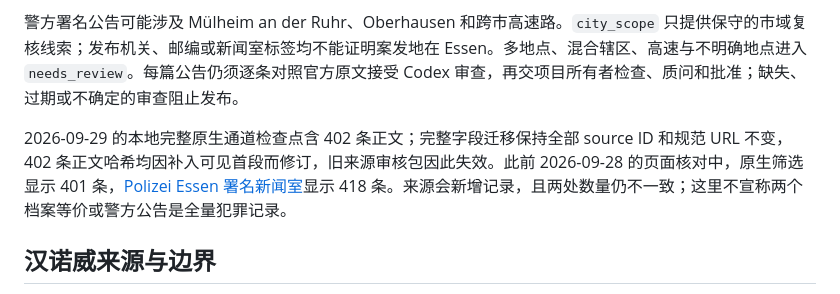
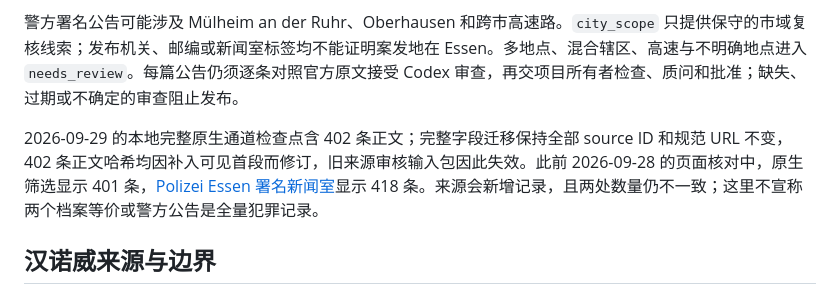
Before and after one commit to LN6666/CrimeMapsDE-Cities-11-14, a Markdown page: README.md, the part around the change. Drawn GitHub-style.

Commit message:
Clarify superseded Essen review input

```diff
--- a/README.md
+++ b/README.md
@@ -30,7 +30,7 @@
 
 警方署名公告可能涉及 Mülheim an der Ruhr、Oberhausen 和跨市高速路。`city_scope` 只提供保守的市域复核线索；发布机关、邮编或新闻室标签均不能证明案发地在 Essen。多地点、混合辖区、高速与不明确地点进入 `needs_review`。每篇公告仍须逐条对照官方原文接受 Codex 审查，再交项目所有者检查、质问和批准；缺失、过期或不确定的审查阻止发布。
 
-2026-09-29 的本地完整原生通道检查点含 402 条正文；完整字段迁移保持全部 source ID 和规范 URL 不变，402 条正文哈希均因补入可见首段而修订，旧来源审核包因此失效。此前 2026-09-28 的页面核对中，原生筛选显示 401 条，[Polizei Essen 署名新闻室](https://www.presseportal.de/blaulicht/nr/11562)显示 418 条。来源会新增记录，且两处数量仍不一致；这里不宣称两个档案等价或警方公告是全量犯罪记录。
+2026-09-29 的本地完整原生通道检查点含 402 条正文；完整字段迁移保持全部 source ID 和规范 URL 不变，402 条正文哈希均因补入可见首段而修订，旧来源审核输入包因此失效。此前 2026-09-28 的页面核对中，原生筛选显示 401 条，[Polizei Essen 署名新闻室](https://www.presseportal.de/blaulicht/nr/11562)显示 418 条。来源会新增记录，且两处数量仍不一致；这里不宣称两个档案等价或警方公告是全量犯罪记录。
 
 ## 汉诺威来源与边界
 
```
